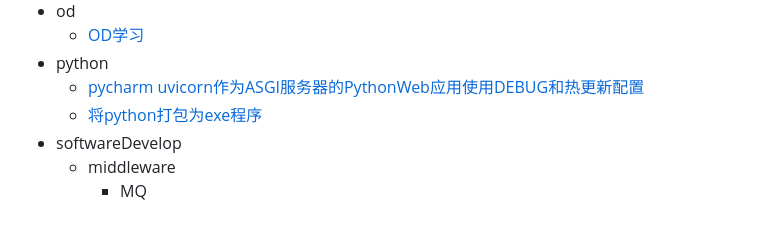
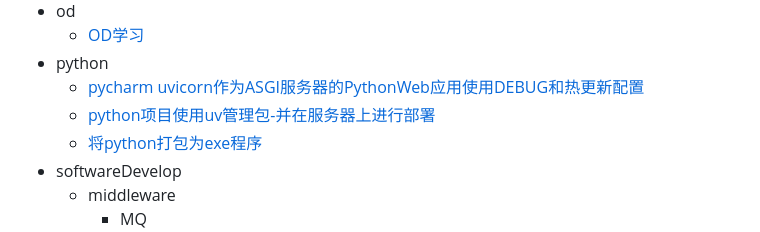
Before and after one commit to q920447939/your_treasure_map, a Markdown page: README.md, the part around the change. Drawn GitHub-style.

Commit message:
python项目使用uv管理包-并在服务器上进行部署

```diff
--- a/README.md
+++ b/README.md
@@ -45,6 +45,7 @@ This is a collection of all kinds of software engineering records, you will alwa
   - [OD学习](./od/OD学习.md)
 - python
   - [pycharm uvicorn作为ASGI服务器的PythonWeb应用使用DEBUG和热更新配置](./python/pycharm%20uvicorn作为ASGI服务器的PythonWeb应用使用DEBUG和热更新配置.md)
+  - [python项目使用uv管理包-并在服务器上进行部署](./python/python项目使用uv管理包-并在服务器上进行部署.md)
   - [将python打包为exe程序](./python/将python打包为exe程序.md)
 - softwareDevelop
   - middleware
```
Also changed, not shown: python/python项目使用uv管理包-并在服务器上进行部署.md (added, +85 -0 lines).
